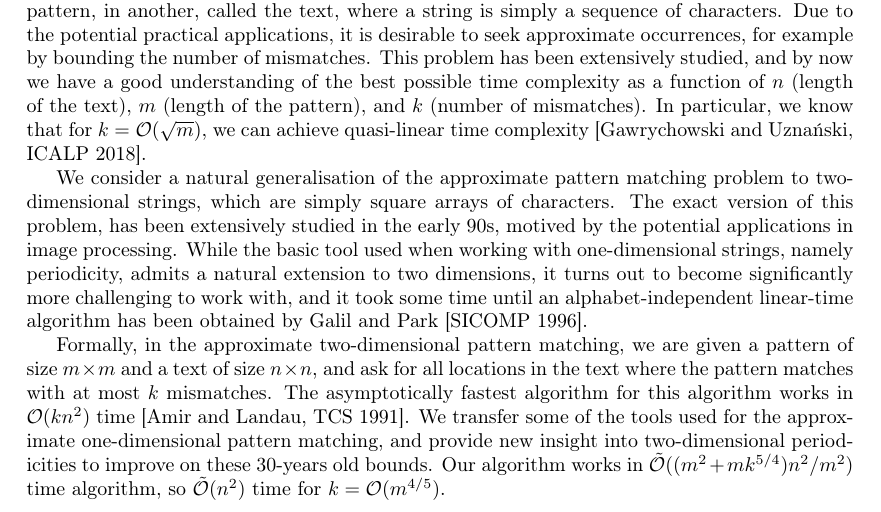
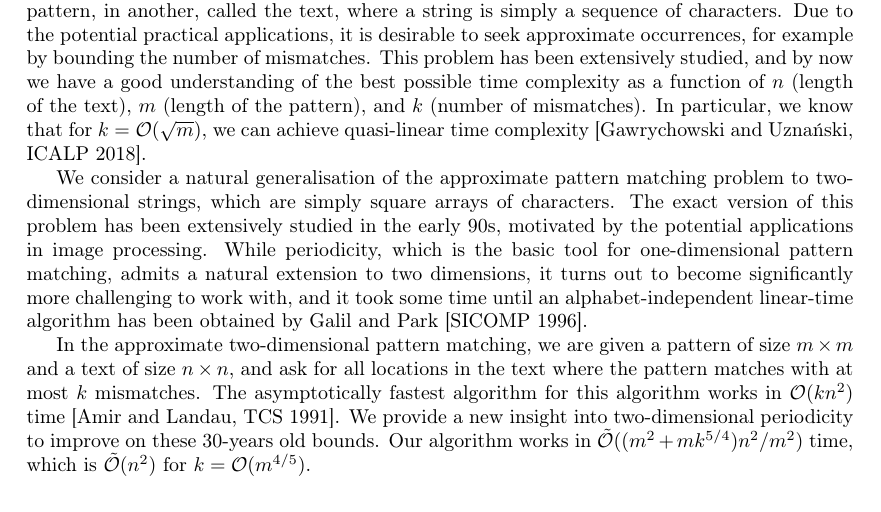
Before and after one commit to AGorkiewicz/2D-stuff, a LaTeX paper (main.tex): part of page 1 of 30, cut so that both start at the same text. Compiled offline with pdfLaTeX.

Commit message:
abstract

```diff
--- a/main.tex
+++ b/main.tex
@@ -124,17 +124,17 @@ understanding of the best possible time complexity as a function of $n$ (length
 In particular, we know that for $k=\O(\sqrt{m})$, we can achieve quasi-linear time complexity [Gawrychowski and Uznański, ICALP 2018].
 
 We consider a natural generalisation of the approximate pattern matching problem to two-dimensional strings, which are simply
-square arrays of characters. The exact version of this problem, has been extensively studied in the early 90s, motived by the
-potential applications in image processing. While the basic tool used when working with one-dimensional strings, namely periodicity,
+square arrays of characters. The exact version of this problem has been extensively studied in the early 90s, motivated by the
+potential applications in image processing. While periodicity, which is the basic tool for one-dimensional pattern matching,
 admits a natural extension to two dimensions, it turns out to become significantly more challenging to work with,
 and it took some time until an alphabet-independent linear-time algorithm has been obtained by Galil and Park [SICOMP 1996].
 
-Formally, in the approximate two-dimensional pattern matching, we are given a pattern of size $m\times m$ and a text of size $n\times n$,
+In the approximate two-dimensional pattern matching, we are given a pattern of size $m\times m$ and a text of size $n\times n$,
 and ask for all locations in the text where the pattern matches with at most $k$ mismatches.
 The asymptotically fastest algorithm for this algorithm works in $\O(kn^{2})$ time [Amir and Landau, TCS 1991].
-We transfer some of the tools used for the approximate one-dimensional pattern matching, and provide new insight
-into two-dimensional periodicities to improve on these 30-years old bounds.
-Our algorithm works in $\tO((m^{2}+mk^{5/4})n^{2}/m^{2})$ time algorithm, so $\tO(n^{2})$ time for $k=\O(m^{4/5})$.
+We provide a new insight
+into two-dimensional periodicity to improve on these 30-years old bounds.
+Our algorithm works in $\tO((m^{2}+mk^{5/4})n^{2}/m^{2})$ time, which is $\tO(n^{2})$ for $k=\O(m^{4/5})$.
 \end{abstract}
 
 \newpage
```
